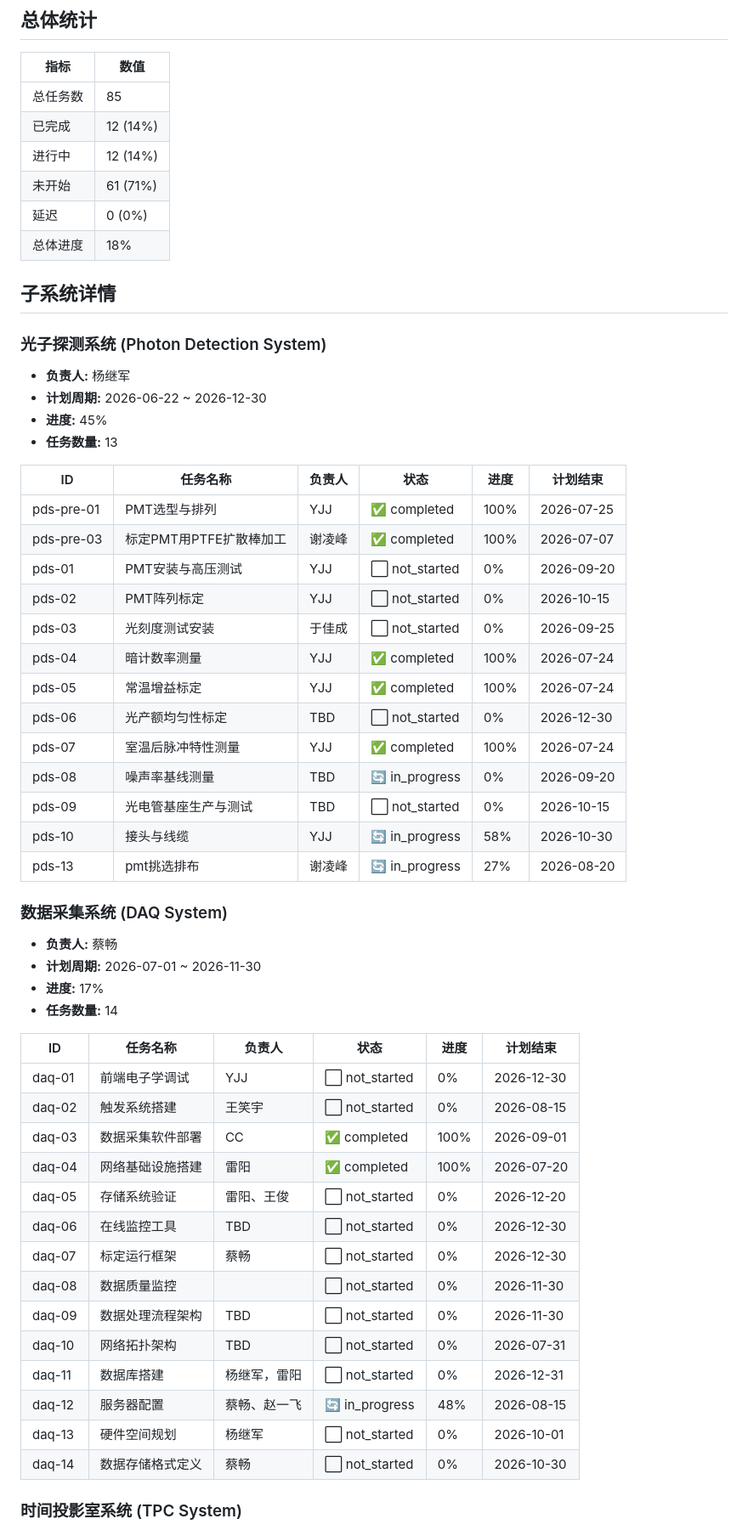
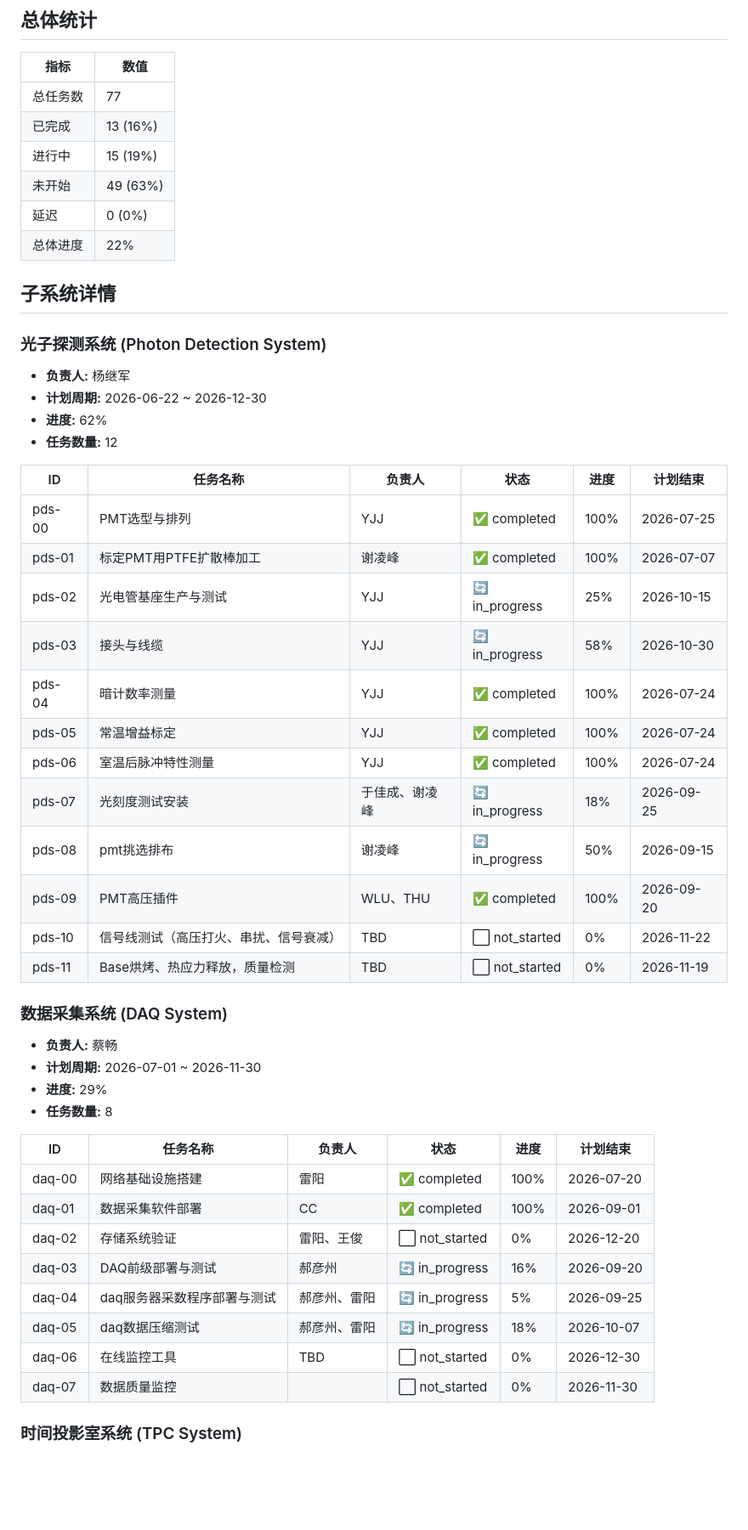
Before and after one commit to Yangjijun1992/relics-commission-tracker, a Markdown page: progress_report.md, the part around one of its changes. Shown at 85% size. GitHub-like rendering; blank space fills up the shorter version.

Commit message:
chore: auto-generate progress report

```diff
--- a/progress_report.md
+++ b/progress_report.md
@@ -8,12 +8,12 @@
 
 | 指标 | 数值 |
 |------|------|
-| 总任务数 | 85 |
-| 已完成 | 12 (14%) |
-| 进行中 | 12 (14%) |
-| 未开始 | 61 (71%) |
+| 总任务数 | 77 |
+| 已完成 | 13 (16%) |
+| 进行中 | 15 (19%) |
+| 未开始 | 49 (63%) |
 | 延迟 | 0 (0%) |
-| 总体进度 | 18% |
+| 总体进度 | 22% |
 
 ## 子系统详情
 
@@ -21,48 +21,41 @@
 
 - **负责人:** 杨继军
 - **计划周期:** 2026-06-22 ~ 2026-12-30
-- **进度:** 45%
-- **任务数量:** 13
+- **进度:** 62%
+- **任务数量:** 12
 
 | ID | 任务名称 | 负责人 | 状态 | 进度 | 计划结束 |
 |-----|----------|--------|------|------|----------|
-| pds-pre-01 | PMT选型与排列 | YJJ | ✅ completed | 100% | 2026-07-25 |
-| pds-pre-03 | 标定PMT用PTFE扩散棒加工 | 谢凌峰 | ✅ completed | 100% | 2026-07-07 |
-| pds-01 | PMT安装与高压测试 | YJJ | ⬜ not_started | 0% | 2026-09-20 |
-| pds-02 | PMT阵列标定 | YJJ | ⬜ not_started | 0% | 2026-10-15 |
-| pds-03 | 光刻度测试安装 | 于佳成 | ⬜ not_started | 0% | 2026-09-25 |
+| pds-00 | PMT选型与排列 | YJJ | ✅ completed | 100% | 2026-07-25 |
+| pds-01 | 标定PMT用PTFE扩散棒加工 | 谢凌峰 | ✅ completed | 100% | 2026-07-07 |
+| pds-02 | 光电管基座生产与测试 | YJJ | 🔄 in_progress | 25% | 2026-10-15 |
+| pds-03 | 接头与线缆 | YJJ | 🔄 in_progress | 58% | 2026-10-30 |
 | pds-04 | 暗计数率测量 | YJJ | ✅ completed | 100% | 2026-07-24 |
 | pds-05 | 常温增益标定 | YJJ | ✅ completed | 100% | 2026-07-24 |
-| pds-06 | 光产额均匀性标定 | TBD | ⬜ not_started | 0% | 2026-12-30 |
-| pds-07 | 室温后脉冲特性测量 | YJJ  | ✅ completed | 100% | 2026-07-24 |
-| pds-08 | 噪声率基线测量 | TBD | 🔄 in_progress | 0% | 2026-09-20 |
-| pds-09 | 光电管基座生产与测试 | TBD | ⬜ not_started | 0% | 2026-10-15 |
-| pds-10 | 接头与线缆 | YJJ | 🔄 in_progress | 58% | 2026-10-30 |
-| pds-13 | pmt挑选排布 | 谢凌峰 | 🔄 in_progress | 27% | 2026-08-20 |
+| pds-06 | 室温后脉冲特性测量 | YJJ  | ✅ completed | 100% | 2026-07-24 |
+| pds-07 | 光刻度测试安装 | 于佳成、谢凌峰 | 🔄 in_progress | 18% | 2026-09-25 |
+| pds-08 | pmt挑选排布 | 谢凌峰 | 🔄 in_progress | 50% | 2026-09-15 |
+| pds-09 | PMT高压插件 | WLU、THU | ✅ completed | 100% | 2026-09-20 |
+| pds-10 | 信号线测试（高压打火、串扰、信号衰减） | TBD | ⬜ not_started | 0% | 2026-11-22 |
+| pds-11 | Base烘烤、热应力释放，质量检测 | TBD | ⬜ not_started | 0% | 2026-11-19 |
 
 ### 数据采集系统 (DAQ System)
 
 - **负责人:** 蔡畅
 - **计划周期:** 2026-07-01 ~ 2026-11-30
-- **进度:** 17%
-- **任务数量:** 14
+- **进度:** 29%
+- **任务数量:** 8
 
 | ID | 任务名称 | 负责人 | 状态 | 进度 | 计划结束 |
 |-----|----------|--------|------|------|----------|
-| daq-01 | 前端电子学调试 | YJJ  | ⬜ not_started | 0% | 2026-12-30 |
-| daq-02 | 触发系统搭建 | 王笑宇 | ⬜ not_started | 0% | 2026-08-15 |
-| daq-03 | 数据采集软件部署 | CC | ✅ completed | 100% | 2026-09-01 |
-| daq-04 | 网络基础设施搭建 | 雷阳 | ✅ completed | 100% | 2026-07-20 |
-| daq-05 | 存储系统验证 | 雷阳、王俊 | ⬜ not_started | 0% | 2026-12-20 |
+| daq-00 | 网络基础设施搭建 | 雷阳 | ✅ completed | 100% | 2026-07-20 |
+| daq-01 | 数据采集软件部署 | CC | ✅ completed | 100% | 2026-09-01 |
+| daq-02 | 存储系统验证 | 雷阳、王俊 | ⬜ not_started | 0% | 2026-12-20 |
+| daq-03 | DAQ前级部署与测试 | 郝彦州 | 🔄 in_progress | 16% | 2026-09-20 |
+| daq-04 | daq服务器采数程序部署与测试 | 郝彦州、雷阳 | 🔄 in_progress | 5% | 2026-09-25 |
+| daq-05 | daq数据压缩测试 | 郝彦州、雷阳 | 🔄 in_progress | 18% | 2026-10-07 |
 | daq-06 | 在线监控工具 | TBD | ⬜ not_started | 0% | 2026-12-30 |
-| daq-07 | 标定运行框架 | 蔡畅 | ⬜ not_started | 0% | 2026-12-30 |
-| daq-08 | 数据质量监控 |  | ⬜ not_started | 0% | 2026-11-30 |
-| daq-09 | 数据处理流程架构 | TBD | ⬜ not_started | 0% | 2026-11-30 |
-| daq-10 | 网络拓扑架构 | TBD | ⬜ not_started | 0% | 2026-07-31 |
-| daq-11 | 数据库搭建 | 杨继军，雷阳 | ⬜ not_started | 0% | 2026-12-31 |
-| daq-12 | 服务器配置 | 蔡畅、赵一飞 | 🔄 in_progress | 48% | 2026-08-15 |
-| daq-13 | 硬件空间规划 | 杨继军 | ⬜ not_started | 0% | 2026-10-01 |
-| daq-14 | 数据存储格式定义 | 蔡畅 | ⬜ not_started | 0% | 2026-10-30 |
+| daq-07 | 数据质量监控 |  | ⬜ not_started | 0% | 2026-11-30 |
 
 ### 时间投影室系统 (TPC System)
 
```
Also changed, not shown: other parts of progress_report.md (+69 -68 lines).
